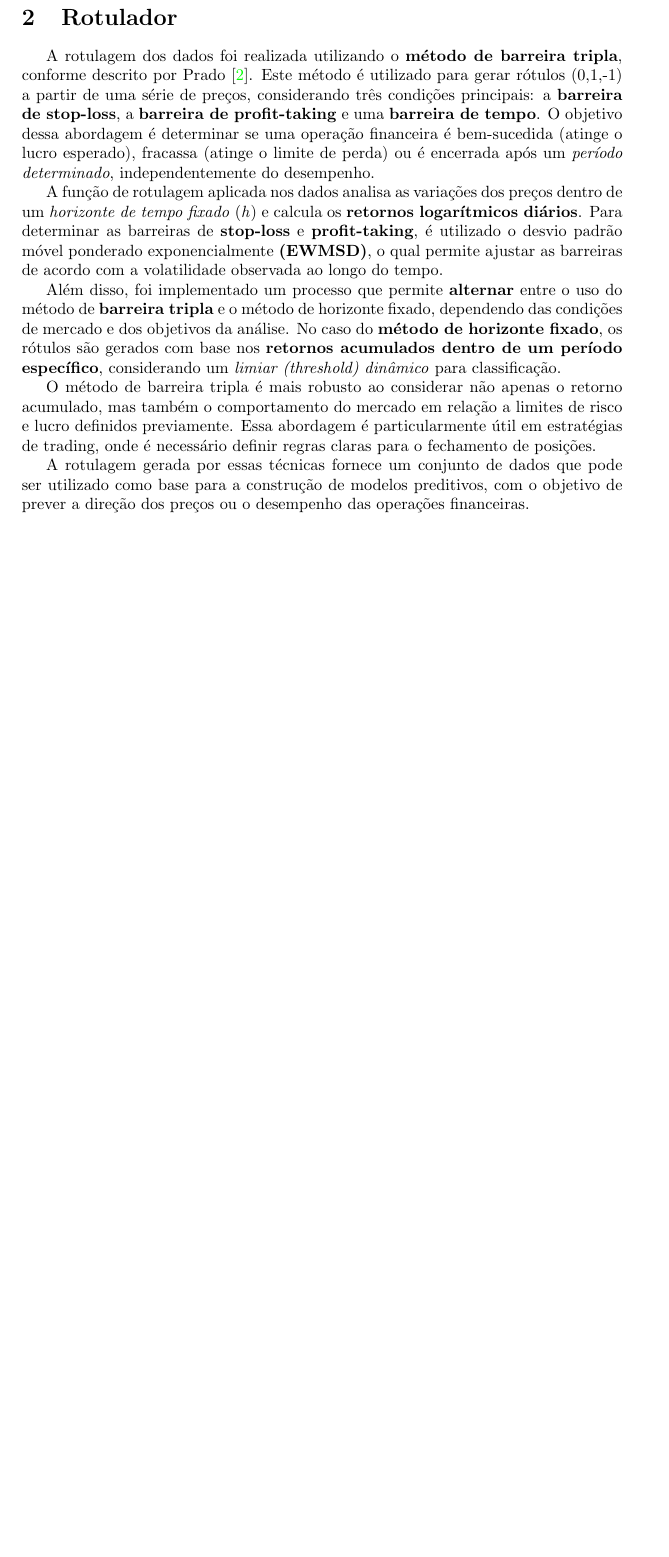
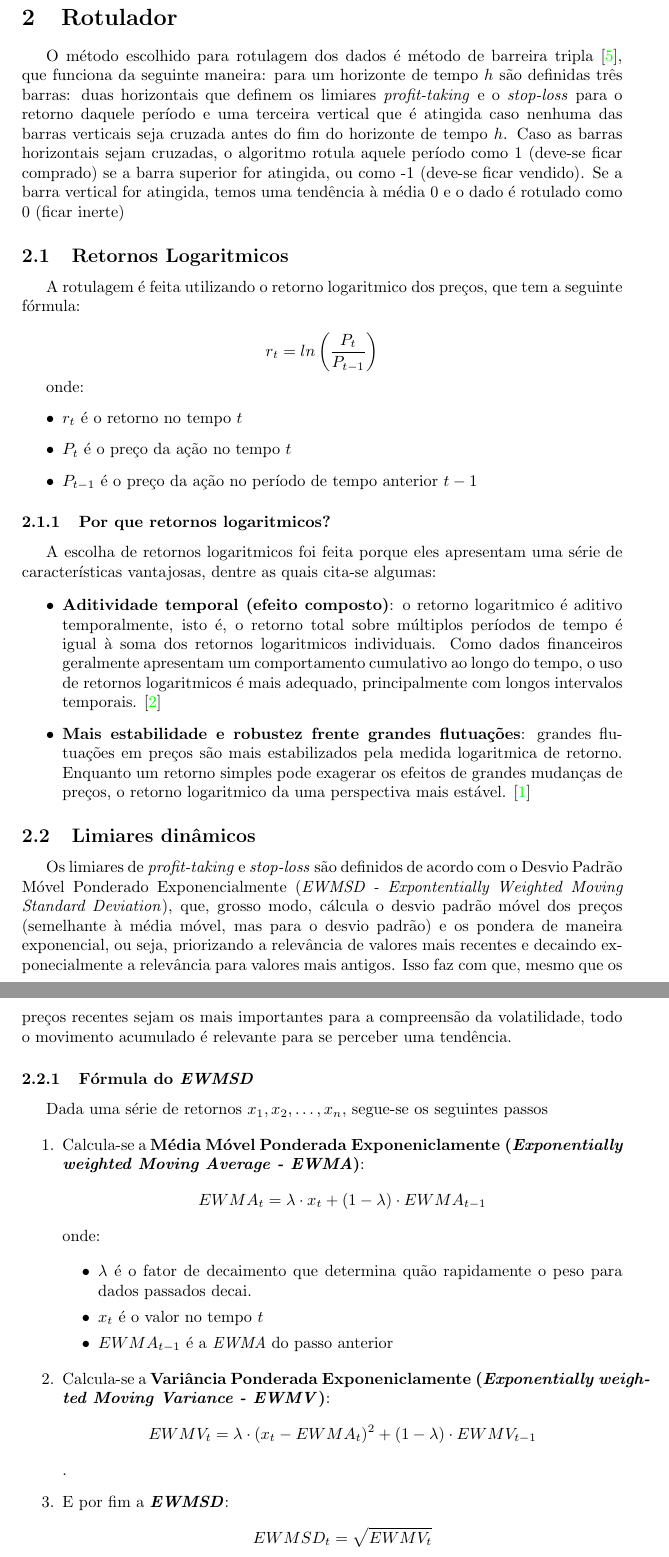
Before and after one commit to kauanmaf/field_project_cartesius, a LaTeX document (relatório-slides/main.tex): part of page 5 of 23 before the commit and two parts of pages 5 and 6 of 24 after it, the two joined at a grey line, cut so that both start at the same text, the shorter picture padded with empty space. Compiled offline with pdfLaTeX.

Commit message:
adicionando requirements correto e latex correto

```diff
--- a/relatório-slides/main.tex
+++ b/relatório-slides/main.tex
@@ -12,6 +12,7 @@
 \usepackage{minted}
 \usepackage{xurl}
 \usepackage{float}
+\usepackage{csquotes}
 \usepackage[a4paper, left=4cm, right=4cm]{geometry}
 \usepackage{colortbl}
 \usepackage[backend=biber,style=numeric]{biblatex}
@@ -93,12 +94,46 @@ Segue o link do repositório no qual o projeto foi desenvolvido: \url{https://gi
 
 \section{Rotulador}
 
-A rotulagem dos dados foi realizada utilizando o \textbf{método de barreira tripla}, conforme descrito por Prado \cite{Prado}. Este método é utilizado para gerar rótulos (0,1,-1) a partir de uma série de preços, considerando três condições principais: a \textbf{barreira de stop-loss}, a \textbf{barreira de profit-taking} e uma \textbf{barreira de tempo}. O objetivo dessa abordagem é determinar se uma operação financeira é bem-sucedida (atinge o lucro esperado), fracassa (atinge o limite de perda) ou é encerrada após um \textit{período determinado}, independentemente do desempenho.
+O método escolhido para rotulagem dos dados é método de barreira tripla \cite{Prado}, que funciona da seguinte maneira: para um horizonte de tempo $h$ são definidas três barras: duas horizontais que definem os limiares \textit{profit-taking} e o \textit{stop-loss} para o retorno daquele período e uma terceira vertical que é atingida caso nenhuma das barras verticais seja cruzada antes do fim do horizonte de tempo $h$. Caso as barras horizontais sejam cruzadas, o algoritmo rotula aquele período como 1 (deve-se ficar comprado) se a barra superior for atingida, ou como -1 (deve-se ficar vendido). Se a barra vertical for atingida, temos uma tendência à média 0 e o dado é rotulado como 0 (ficar inerte)
 
-A função de rotulagem aplicada nos dados analisa as variações dos preços dentro de um \textit{horizonte de tempo fixado} (\emph{h}) e calcula os \textbf{retornos logarítmicos diários}. Para determinar as barreiras de \textbf{stop-loss} e \textbf{profit-taking}, é utilizado o desvio padrão móvel ponderado exponencialmente \textbf{(EWMSD)}, o qual permite ajustar as barreiras de acordo com a volatilidade observada ao longo do tempo.
+\subsection{Retornos Logaritmicos}
 
-Além disso, foi implementado um processo que permite \textbf{alternar} entre o uso do método de \textbf{barreira tripla} e o método de horizonte fixado, dependendo das condições de mercado e dos objetivos da análise. No caso do \textbf{método de horizonte fixado}, os rótulos são gerados com base nos \textbf{retornos acumulados dentro de um período específico}, considerando um \textit{limiar (threshold) dinâmico} para classificação.
+A rotulagem é feita utilizando o retorno logaritmico dos preços, que tem a seguinte fórmula:
 
-O método de barreira tripla é mais robusto ao considerar não apenas o retorno acumulado, mas também o comportamento do mercado em relação a limites de risco e lucro definidos previamente. Essa abordagem é particularmente útil em estratégias de trading, onde é necessário definir regras claras para o fechamento de posições.
+$$ r_t = ln \left( \frac{P_t}{P_{t - 1}} \right) $$
 
-A rotulagem gerada por essas técnicas fornece um conjunto de dados que pode ser utilizado como base para a construção de modelos preditivos, com o objetivo de prever a direção dos preços ou o desempenho das operações financeiras.
+onde:
+\begin{itemize}
+    \item $r_t$ é o retorno no tempo $t$
+    \item ${P_t}$ é o preço da ação no tempo $t$
+    \item $P_{t - 1}$ é o preço da ação no período de tempo anterior $t - 1$
+\end{itemize}
+
+\subsubsection{Por que retornos logaritmicos?}
+
+A escolha de retornos logaritmicos foi feita porque eles apresentam uma série de características vantajosas, dentre as quais cita-se algumas:
+
+\begin{itemize}
+    \item \textbf{Aditividade temporal (efeito composto)}: o retorno logaritmico é aditivo temporalmente, isto é, o retorno total sobre múltiplos períodos de tempo é igual à soma dos retornos logaritmicos individuais. Como dados financeiros geralmente apresentam um comportamento cumulativo ao longo do tempo, o uso de retornos logaritmicos é mais adequado, principalmente com longos intervalos temporais. \cite{Hull}
+    \item \textbf{Mais estabilidade e robustez frente grandes flutuações}: grandes flutuações em preços são mais estabilizados pela medida logaritmica de retorno. Enquanto um retorno simples pode exagerar os efeitos de grandes mudanças de preços, o retorno logaritmico da uma perspectiva mais estável. \cite{Bouchaud}
+\end{itemize}
+
+\subsection{Limiares dinâmicos}
+
+Os limiares de \textit{profit-taking} e \textit{stop-loss} são definidos de acordo com o Desvio Padrão Móvel Ponderado Exponencialmente (\textit{EWMSD - Expontentially Weighted Moving Standard Deviation}), que, grosso modo, cálcula o desvio padrão móvel dos preços (semelhante à média móvel, mas para o desvio padrão) e os pondera de maneira exponencial, ou seja, priorizando a relevância de valores mais recentes e decaindo exponecialmente a relevância para valores mais antigos. Isso faz com que, mesmo que os preços recentes sejam os mais importantes para a compreensão da volatilidade, todo o movimento acumulado é relevante para se perceber uma tendência.
+
+\subsubsection{Fórmula do \textit{EWMSD}}
+Dada uma série de retornos $x_1, x_2, \dots, x_n$, segue-se os seguintes passos
+
+\begin{enumerate}
+    \item Calcula-se a \textbf{Média Móvel Ponderada Exponeniclamente (\textit{Exponentially weighted Moving Average - EWMA})}: $$EWMA_t = \lambda \cdot x_t + (1 - \lambda) \cdot EWMA_{t - 1}$$ onde:
+
+    \begin{itemize}
+        \item $\lambda$ é o fator de decaimento que determina quão rapidamente o peso para dados passados decai.
+        \item $x_t$ é o valor no tempo $t$
+        \item $EWMA_{t - 1}$ é a \textit{EWMA} do passo anterior
+    \end{itemize}
+
+    \item Calcula-se a \textbf{Variância Ponderada Exponeniclamente (\textit{Exponentially weighted Moving Variance - EWMV})}: $$EWMV_t = \lambda \cdot (x_t - EWMA_t)^2 + (1 - \lambda) \cdot EWMV_{t - 1}$$.
+
+    \item E por fim a \textbf{\textit{EWMSD}}: $$EWMSD_t = \sqrt{EWMV_t}$$
```
Also changed, not shown: relatório-slides/referencias.bib (+32 -4 lines), requirements.txt (+44 -7 lines), relatório-slides/main.tex (11 more changed lines), 1 other file.
